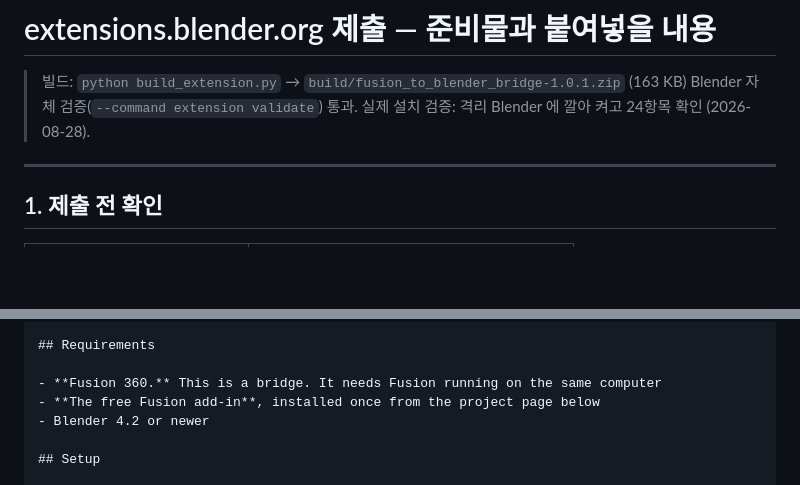
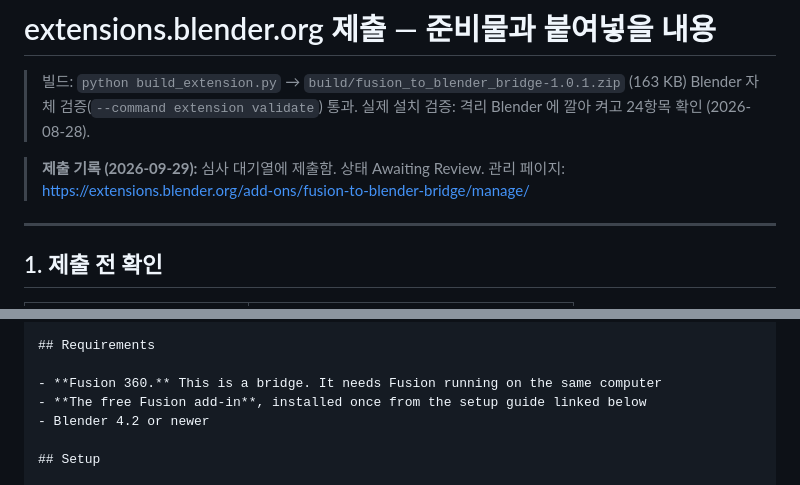
Before and after one commit to inspace9018/fusion-to-blender-bridge, a Markdown page: extension/SUBMISSION.md, 2 parts joined by grey strips. Rendered like a GitHub page; blank space fills up the shorter version.

Commit message:
Record extensions-platform submission and align listing wording
Co-Authored-By: Claude Opus 5.5 <noreply@anthropic.com>

```diff
--- a/extension/SUBMISSION.md
+++ b/extension/SUBMISSION.md
@@ -3,6 +3,9 @@
 > 빌드: `python build_extension.py` → `build/fusion_to_blender_bridge-1.0.1.zip` (163 KB)
 > Blender 자체 검증(`--command extension validate`) 통과.
 > 실제 설치 검증: 격리 Blender 에 깔아 켜고 24항목 확인 (2026-08-28).
+
+> **제출 기록 (2026-09-29):** 심사 대기열에 제출함. 상태 Awaiting Review.
+> 관리 페이지: https://extensions.blender.org/add-ons/fusion-to-blender-bridge/manage/
 
 ---
 
@@ -128,7 +131,7 @@ once and it survives every change to the part.
 ## Requirements
 
 - **Fusion 360.** This is a bridge. It needs Fusion running on the same computer
-- **The free Fusion add-in**, installed once from the project page below
+- **The free Fusion add-in**, installed once from the setup guide linked below
 - Blender 4.2 or newer
 
 ## Setup
```
